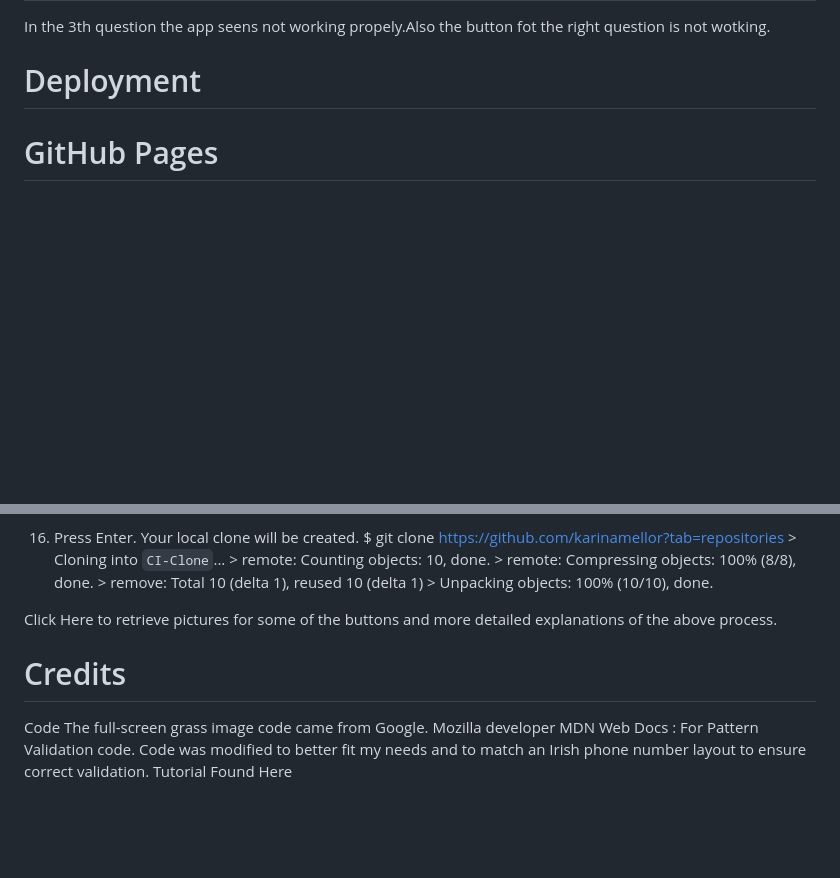
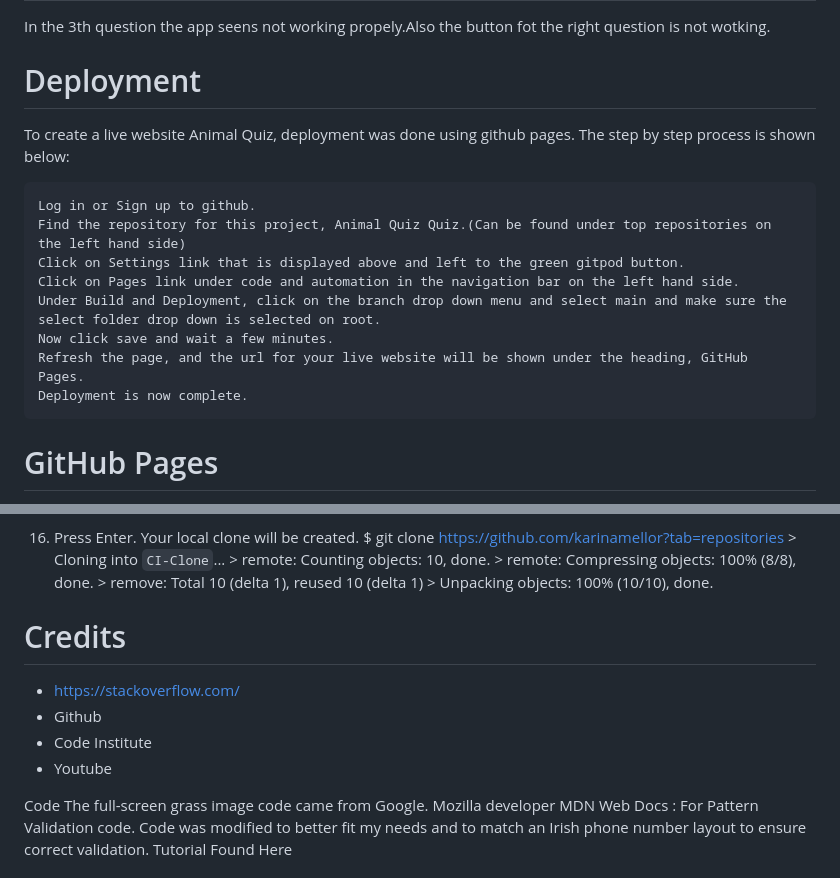
Before and after one commit to karinamellor/AnimalQuiz-project-2, a Markdown page: README.md, 2 parts joined by grey strips. Drawn GitHub-style; blank space fills up the shorter version.

```diff
--- a/README.md
+++ b/README.md
@@ -109,6 +109,17 @@ bugs and/or user experience issues.
 In the 3th question the app seens not working propely.Also the button fot the right question is not wotking.
 
 # Deployment
+  To create a live website Animal Quiz, deployment was done using github pages. The step by step process is shown below:
+
+    Log in or Sign up to github.
+    Find the repository for this project, Animal Quiz Quiz.(Can be found under top repositories on the left hand side)
+    Click on Settings link that is displayed above and left to the green gitpod button.
+    Click on Pages link under code and automation in the navigation bar on the left hand side.
+    Under Build and Deployment, click on the branch drop down menu and select main and make sure the select folder drop down is selected on root.
+    Now click save and wait a few minutes.
+    Refresh the page, and the url for your live website will be shown under the heading, GitHub Pages.
+    Deployment is now complete.
+
 
 # GitHub Pages
 
@@ -146,10 +157,12 @@ $ git clone https://github.com/karinamellor?tab=repositories
 &gt; remove: Total 10 (delta 1), reused 10 (delta 1)
 &gt; Unpacking objects: 100% (10/10), done.
 
-Click Here to retrieve pictures for some of the buttons and more detailed explanations of the above
-process.
 
 # Credits
+   - https://stackoverflow.com/
+   - Github
+   - Code Institute
+   - Youtube
 
 Code
 The full-screen grass image code came from Google.
```
